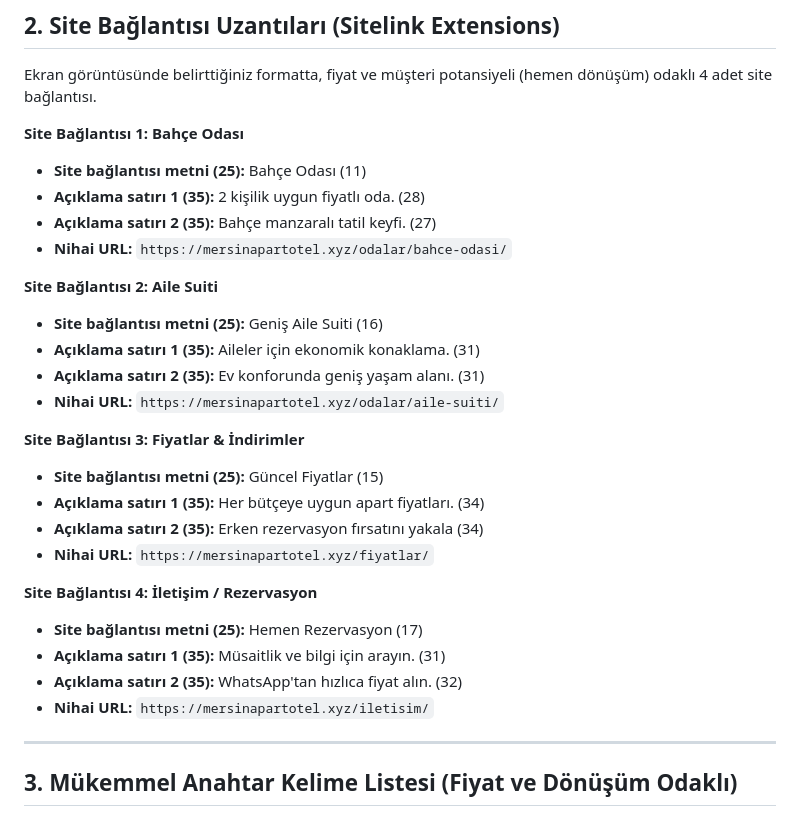
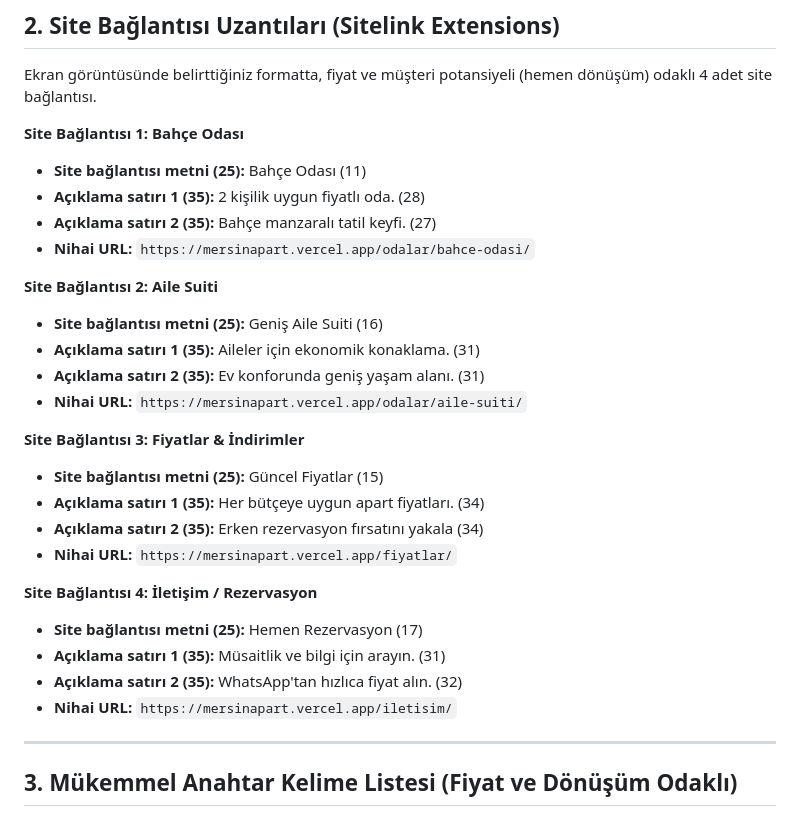
Before and after one commit to mertakmut/mersinapart, a Markdown page: google-ads.md, the part around one of its changes. Rendered like a GitHub page.

```diff
--- a/google-ads.md
+++ b/google-ads.md
@@ -39,25 +39,25 @@ Ekran görüntüsünde belirttiğiniz formatta, fiyat ve müşteri potansiyeli (
 - **Site bağlantısı metni (25):** Bahçe Odası (11)
 - **Açıklama satırı 1 (35):** 2 kişilik uygun fiyatlı oda. (28)
 - **Açıklama satırı 2 (35):** Bahçe manzaralı tatil keyfi. (27)
-- **Nihai URL:** `https://mersinapartotel.xyz/odalar/bahce-odasi/`
+- **Nihai URL:** `https://mersinapart.vercel.app/odalar/bahce-odasi/`
 
 **Site Bağlantısı 2: Aile Suiti**
 - **Site bağlantısı metni (25):** Geniş Aile Suiti (16)
 - **Açıklama satırı 1 (35):** Aileler için ekonomik konaklama. (31)
 - **Açıklama satırı 2 (35):** Ev konforunda geniş yaşam alanı. (31)
-- **Nihai URL:** `https://mersinapartotel.xyz/odalar/aile-suiti/`
+- **Nihai URL:** `https://mersinapart.vercel.app/odalar/aile-suiti/`
 
 **Site Bağlantısı 3: Fiyatlar & İndirimler**
 - **Site bağlantısı metni (25):** Güncel Fiyatlar (15)
 - **Açıklama satırı 1 (35):** Her bütçeye uygun apart fiyatları. (34)
 - **Açıklama satırı 2 (35):** Erken rezervasyon fırsatını yakala (34)
-- **Nihai URL:** `https://mersinapartotel.xyz/fiyatlar/`
+- **Nihai URL:** `https://mersinapart.vercel.app/fiyatlar/`
 
 **Site Bağlantısı 4: İletişim / Rezervasyon**
 - **Site bağlantısı metni (25):** Hemen Rezervasyon (17)
 - **Açıklama satırı 1 (35):** Müsaitlik ve bilgi için arayın. (31)
 - **Açıklama satırı 2 (35):** WhatsApp'tan hızlıca fiyat alın. (32)
-- **Nihai URL:** `https://mersinapartotel.xyz/iletisim/`
+- **Nihai URL:** `https://mersinapart.vercel.app/iletisim/`
 
 ---
 
```
Also changed, not shown: other parts of google-ads.md (+32 -0 lines).
